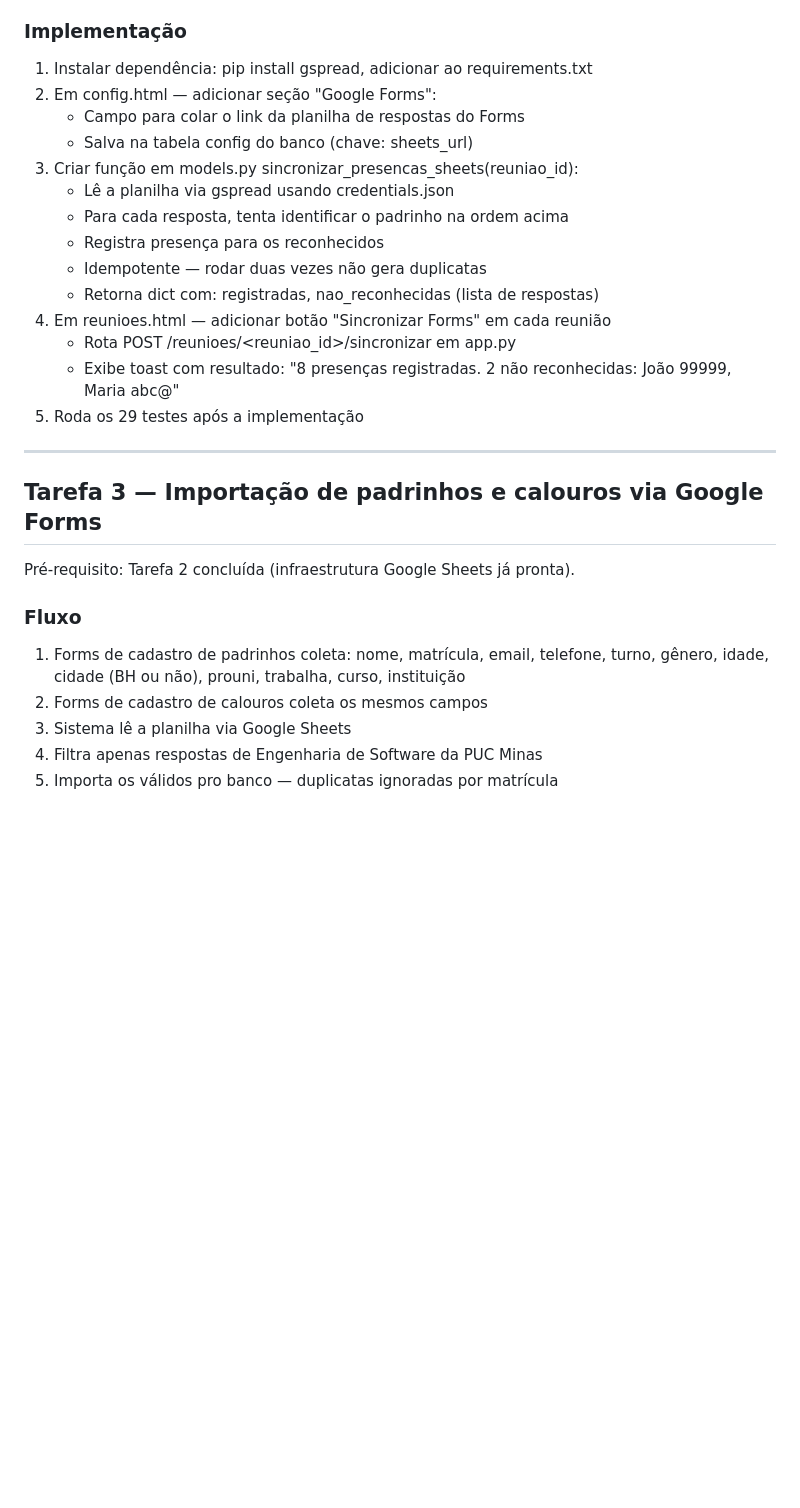
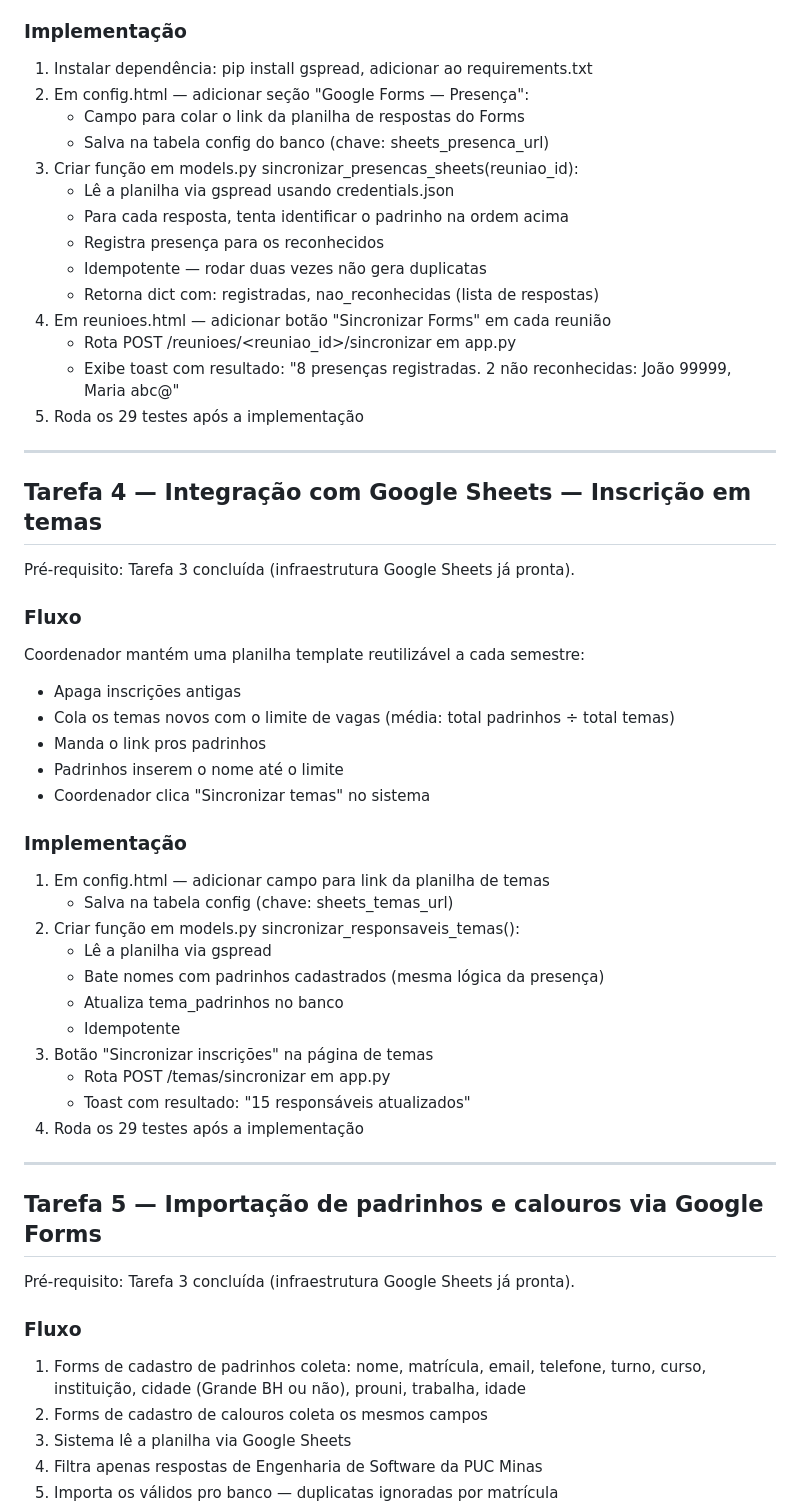
Before and after one commit to christiano-gonara/padrinho-track, a Markdown page: docs/tarefas.md, the part around one of its changes. GitHub-like rendering; blank space fills up the shorter version.

```diff
--- a/docs/tarefas.md
+++ b/docs/tarefas.md
@@ -55,9 +83,9 @@ Resposta que não bater em nenhum dos três vai para lista de não reconhecidas.
 
 ### Implementação
 1. Instalar dependência: pip install gspread, adicionar ao requirements.txt
-2. Em config.html — adicionar seção "Google Forms":
+2. Em config.html — adicionar seção "Google Forms — Presença":
    - Campo para colar o link da planilha de respostas do Forms
-   - Salva na tabela config do banco (chave: sheets_url)
+   - Salva na tabela config do banco (chave: sheets_presenca_url)
 3. Criar função em models.py sincronizar_presencas_sheets(reuniao_id):
    - Lê a planilha via gspread usando credentials.json
    - Para cada resposta, tenta identificar o padrinho na ordem acima
@@ -72,14 +100,41 @@ Resposta que não bater em nenhum dos três vai para lista de não reconhecidas.
 
 ---
 
-## Tarefa 3 — Importação de padrinhos e calouros via Google Forms
+## Tarefa 4 — Integração com Google Sheets — Inscrição em temas
 
-Pré-requisito: Tarefa 2 concluída (infraestrutura Google Sheets já pronta).
+Pré-requisito: Tarefa 3 concluída (infraestrutura Google Sheets já pronta).
+
+### Fluxo
+Coordenador mantém uma planilha template reutilizável a cada semestre:
+- Apaga inscrições antigas
+- Cola os temas novos com o limite de vagas (média: total padrinhos ÷ total temas)
+- Manda o link pros padrinhos
+- Padrinhos inserem o nome até o limite
+- Coordenador clica "Sincronizar temas" no sistema
+
+### Implementação
+1. Em config.html — adicionar campo para link da planilha de temas
+   - Salva na tabela config (chave: sheets_temas_url)
+2. Criar função em models.py sincronizar_responsaveis_temas():
+   - Lê a planilha via gspread
+   - Bate nomes com padrinhos cadastrados (mesma lógica da presença)
+   - Atualiza tema_padrinhos no banco
+   - Idempotente
+3. Botão "Sincronizar inscrições" na página de temas
+   - Rota POST /temas/sincronizar em app.py
+   - Toast com resultado: "15 responsáveis atualizados"
+4. Roda os 29 testes após a implementação
+
+---
+
+## Tarefa 5 — Importação de padrinhos e calouros via Google Forms
+
+Pré-requisito: Tarefa 3 concluída (infraestrutura Google Sheets já pronta).
 
 ### Fluxo
 1. Forms de cadastro de padrinhos coleta:
-   nome, matrícula, email, telefone, turno, gênero, idade,
-   cidade (BH ou não), prouni, trabalha, curso, instituição
+   nome, matrícula, email, telefone, turno, curso, instituição,
+   cidade (Grande BH ou não), prouni, trabalha, idade
 2. Forms de cadastro de calouros coleta os mesmos campos
 3. Sistema lê a planilha via Google Sheets
 4. Filtra apenas respostas de Engenharia de Software da PUC Minas
```
Also changed, not shown: other parts of docs/tarefas.md (+169 -23 lines).
